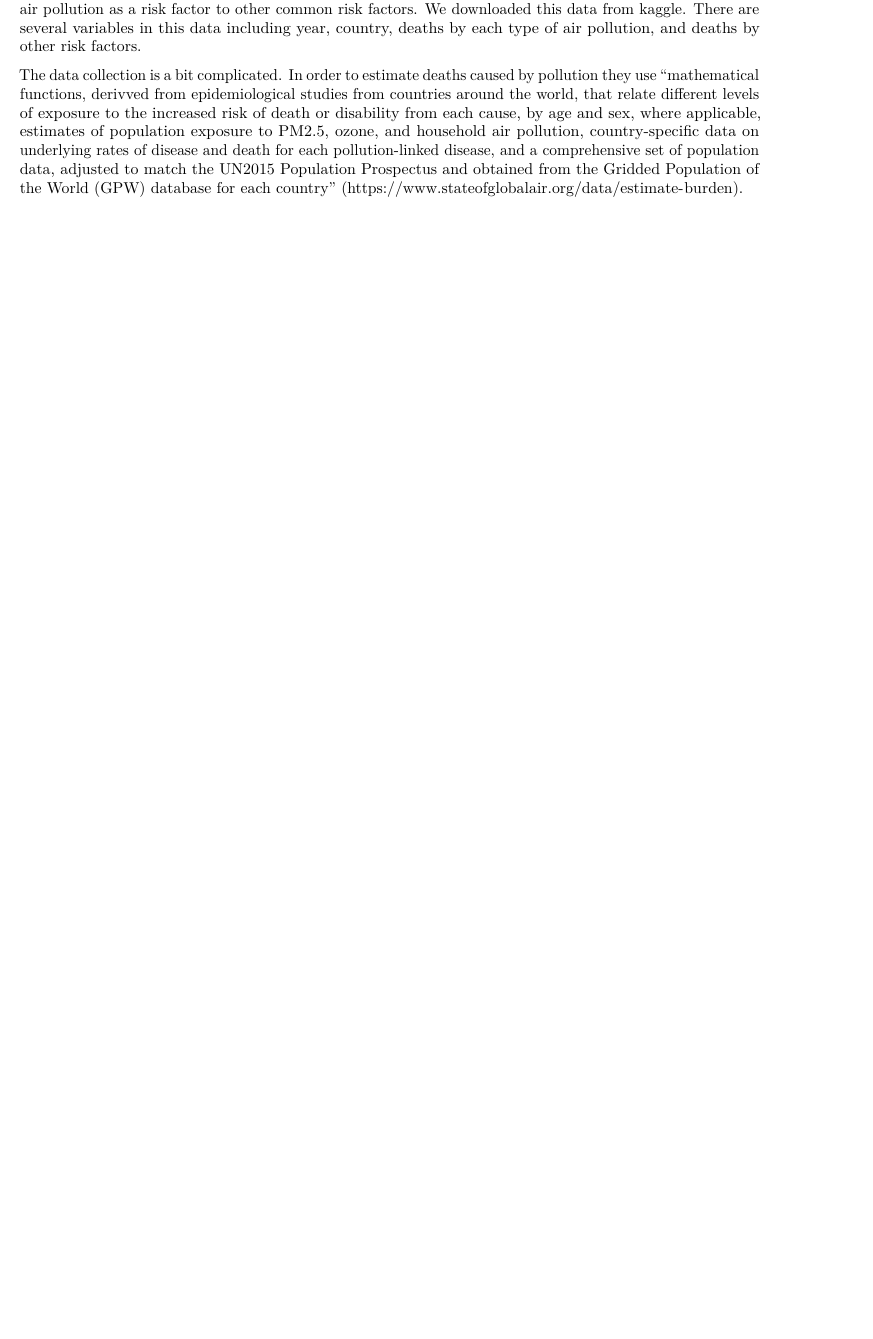
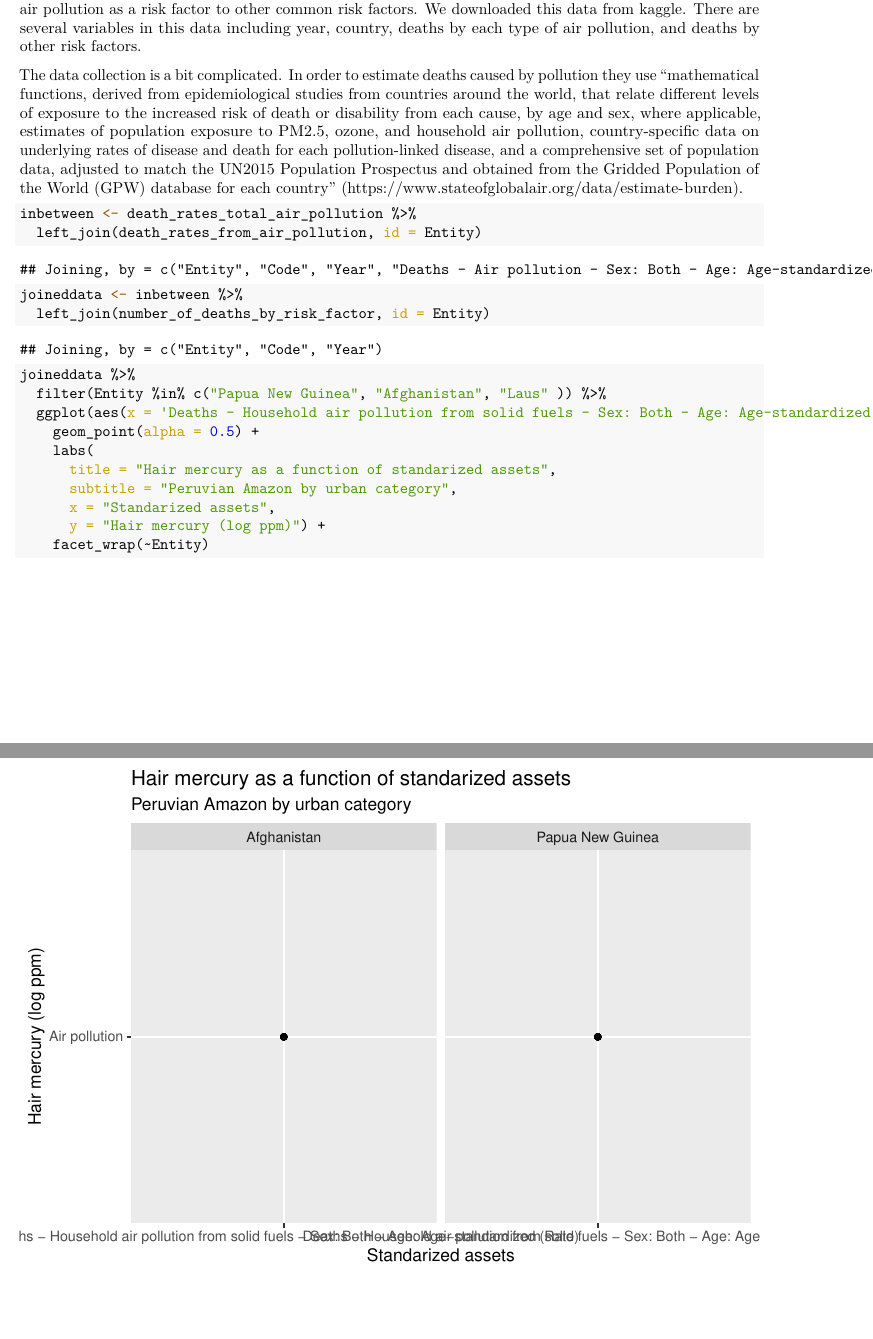
Before and after one commit to STA198F2021/project-the-exposure-experience, an R Markdown document (final report/finalreport_template.Rmd): part of page 2 of 2 before the commit and two parts of pages 2 and 3 of 3 after it, the two joined at a grey line, cut so that both start at the same text, the shorter picture padded with empty space. The pictures show the output file final report/finalreport_template.pdf that the author committed with the source.

Commit message:
Did some graphs have to trouble shoot though

````diff
--- a/final report/finalreport_template.Rmd
+++ b/final report/finalreport_template.Rmd
@@ -18,4 +18,24 @@ Climate change has been a recurring topic in the news in recent years as it beco
 
 In general we would like to investigate air pollution as a cause of mortality globally. There are several different types of air pollution, but we will look at household pollution, ambient matter pollution, and ambient ozone pollution. With these variables we will compare them to see which air pollution is the most dangerous. We would also like to look into the trend of air pollution over the last 27 years. Lastly we would like to compare air pollution as a risk factor to other common risk factors. We downloaded this data from kaggle. There are several variables in this data including year, country, deaths by each type of air pollution, and deaths by other risk factors.
 
-The data collection is a bit complicated. In order to estimate deaths caused by pollution they use “mathematical functions, derivved from epidemiological studies from countries around the world, that relate different levels of exposure to the increased risk of death or disability from each cause, by age and sex, where applicable, estimates of population exposure to PM2.5, ozone, and household air pollution, country-specific data on underlying rates of disease and death for each pollution-linked disease, and a comprehensive set of population data, adjusted to match the UN2015 Population Prospectus and obtained from the Gridded Population of the World (GPW) database for each country” (https://www.stateofglobalair.org/data/estimate-burden).
+The data collection is a bit complicated. In order to estimate deaths caused by pollution they use “mathematical functions, derived from epidemiological studies from countries around the world, that relate different levels of exposure to the increased risk of death or disability from each cause, by age and sex, where applicable, estimates of population exposure to PM2.5, ozone, and household air pollution, country-specific data on underlying rates of disease and death for each pollution-linked disease, and a comprehensive set of population data, adjusted to match the UN2015 Population Prospectus and obtained from the Gridded Population of the World (GPW) database for each country” (https://www.stateofglobalair.org/data/estimate-burden).
+
+```{r joiningdata}
+inbetween <- death_rates_total_air_pollution %>%
+  left_join(death_rates_from_air_pollution, id = Entity)
+joineddata <- inbetween %>%
+  left_join(number_of_deaths_by_risk_factor, id = Entity)
+```
+
+```{r}
+joineddata %>%
+  filter(Entity %in% c("Papua New Guinea", "Afghanistan", "Laus" )) %>%
+  ggplot(aes(x = 'Deaths - Household air pollution from solid fuels - Sex: Both - Age: Age-standardized (Rate)', y = 'Air pollution')) +
+    geom_point(alpha = 0.5) +
+    labs(
+      title = "Hair mercury as a function of standarized assets",
+      subtitle = "Peruvian Amazon by urban category",
+      x = "Standarized assets",
+      y = "Hair mercury (log ppm)") +
+    facet_wrap(~Entity)
+```
````
Also changed, not shown: final report/finalreport_template.pdf.
